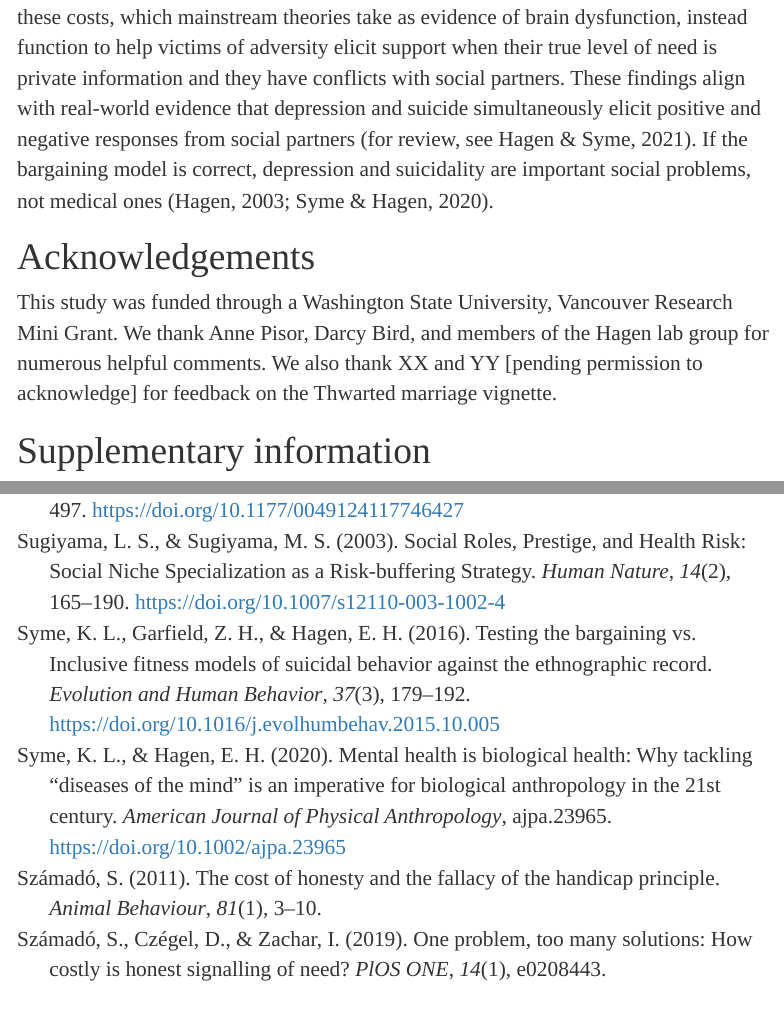
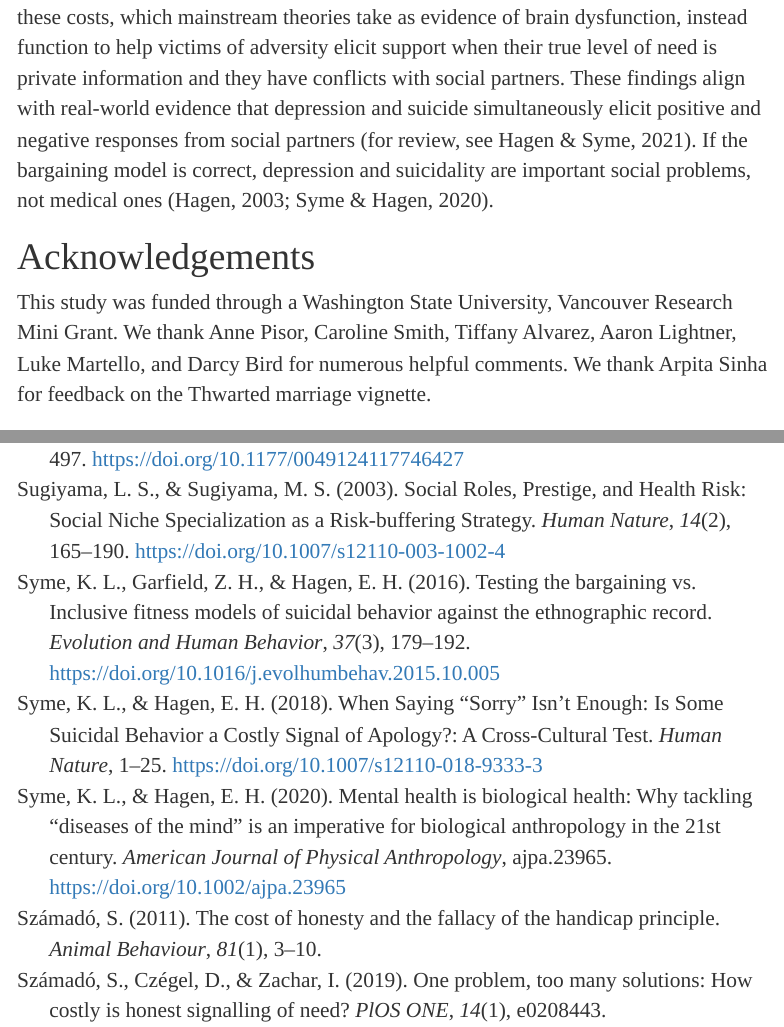
Before and after one commit to michaelrgaffney/signaling2020mturk, an R Markdown document (Paper.rmd): the page in a window 1100 px wide, from 7190 px down before the commit and from 7260 px down after it, so that both start at the same text, and a second part further down, joined at a grey line. Rendered offline with R 4.5, knitr and Pandoc, with nearby package versions; the code chunks are not run, so their results and figures are left out; menus at the side of the page are left out.

Commit message:
Final Kristen edits and spellcheck

```diff
--- a/Paper.rmd
+++ b/Paper.rmd
@@ -3,7 +3,7 @@ title: "Depression and suicidality as evolved credible signals of need in social
 author:
 - name: Michael R. Gaffney
   affiliation: Department of Anthropology, Washington State University
-- name: Kai Adams
+- name: Kai H. Adams
   affiliation: UC Berkeley Haas School of Business
 - name: Kristen L. Syme
   affiliation: Department of Experimental and Applied Psychology, Vrije Universiteit Amsterdam
@@ -600,7 +600,7 @@ Depression is costly and sometimes leads to death by suicide. Our results sugges
 
 # Acknowledgements
 
-This study was funded through a Washington State University, Vancouver Research Mini Grant. We thank Anne Pisor, Darcy Bird, and members of the Hagen lab group for numerous helpful comments. We also thank XX and YY [pending permission to acknowledge] for feedback on the Thwarted marriage vignette.
+This study was funded through a Washington State University, Vancouver Research Mini Grant. We thank Anne Pisor, Caroline Smith, Tiffany Alvarez, Aaron Lightner, Luke Martello, and Darcy Bird for numerous helpful comments. We thank Arpita Sinha for feedback on the Thwarted marriage vignette.
 
 # Supplementary information
 
```
Also changed, not shown: Paper.rmd (4 more changed lines).
